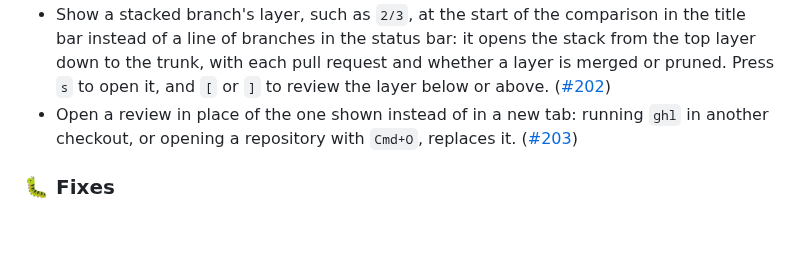
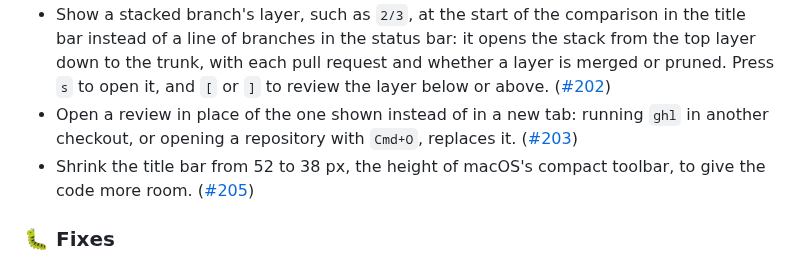
Before and after one commit to vmaerten/diffdesk, a Markdown page: CHANGELOG.md, the part around the change. GitHub-like rendering; blank space fills up the shorter version.

Commit message:
docs(changelog): note the compact title bar

```diff
--- a/CHANGELOG.md
+++ b/CHANGELOG.md
@@ -10,6 +10,7 @@
 - Centre the comparison capsule in the title bar; in a narrow window it moves left to keep room for the actions. ([#201](https://github.com/vmaerten/ghl/pull/201))
 - Show a stacked branch's layer, such as `2/3`, at the start of the comparison in the title bar instead of a line of branches in the status bar: it opens the stack from the top layer down to the trunk, with each pull request and whether a layer is merged or pruned. Press `s` to open it, and `[` or `]` to review the layer below or above. ([#202](https://github.com/vmaerten/ghl/pull/202))
 - Open a review in place of the one shown instead of in a new tab: running `ghl` in another checkout, or opening a repository with `Cmd+O`, replaces it. ([#203](https://github.com/vmaerten/ghl/pull/203))
+- Shrink the title bar from 52 to 38 px, the height of macOS's compact toolbar, to give the code more room. ([#205](https://github.com/vmaerten/ghl/pull/205))
 
 ### 🐛 Fixes
 
```
